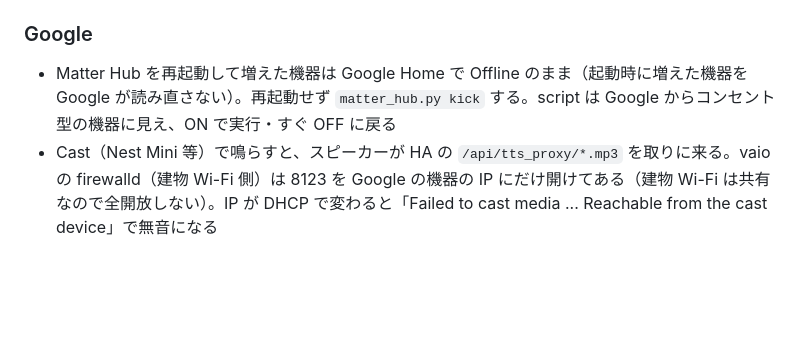
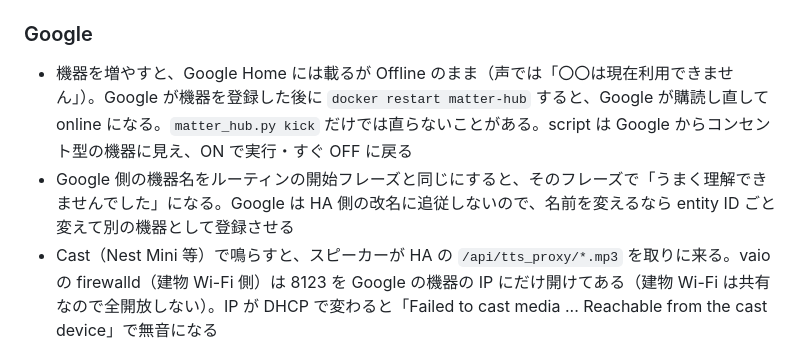
Before and after one commit to tsu-nera/saru9000, a Markdown page: home/AGENTS.md, the part around the change. Rendered like a GitHub page; blank space fills up the shorter version.

Commit message:
docs: Matter Hub の新しい機器は再起動で online にする・機器名と開始フレーズを重ねない

```diff
--- a/home/AGENTS.md
+++ b/home/AGENTS.md
@@ -74,7 +74,8 @@ HA の設定や Google 連携を変えたら、入力と観測を組み合わせ
 
 ### Google
 
-- Matter Hub を再起動して増えた機器は Google Home で Offline のまま（起動時に増えた機器を Google が読み直さない）。再起動せず `matter_hub.py kick` する。script は Google からコンセント型の機器に見え、ON で実行・すぐ OFF に戻る
+- 機器を増やすと、Google Home には載るが Offline のまま（声では「〇〇は現在利用できません」）。Google が機器を登録した後に `docker restart matter-hub` すると、Google が購読し直して online になる。`matter_hub.py kick` だけでは直らないことがある。script は Google からコンセント型の機器に見え、ON で実行・すぐ OFF に戻る
+- Google 側の機器名をルーティンの開始フレーズと同じにすると、そのフレーズで「うまく理解できませんでした」になる。Google は HA 側の改名に追従しないので、名前を変えるなら entity ID ごと変えて別の機器として登録させる
 - Cast（Nest Mini 等）で鳴らすと、スピーカーが HA の `/api/tts_proxy/*.mp3` を取りに来る。vaio の firewalld（建物 Wi-Fi 側）は 8123 を Google の機器の IP にだけ開けてある（建物 Wi-Fi は共有なので全開放しない）。IP が DHCP で変わると「Failed to cast media ... Reachable from the cast device」で無音になる
 - Google スピーカーの返事は vaio のマイクではかなり小さく録れる。`voice.py` は `dynaudnorm` で持ち上げてから文字起こしする
 
```
